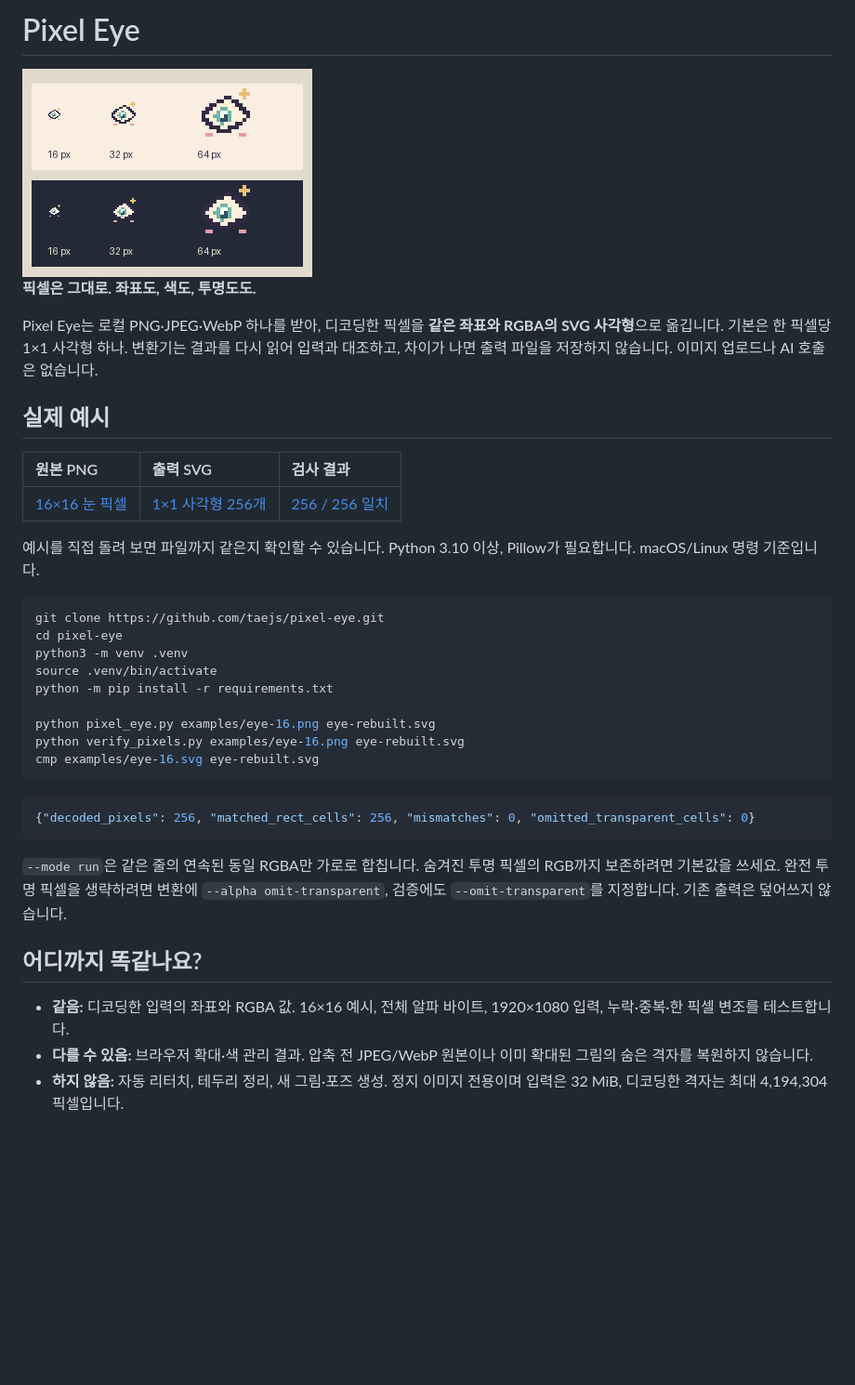
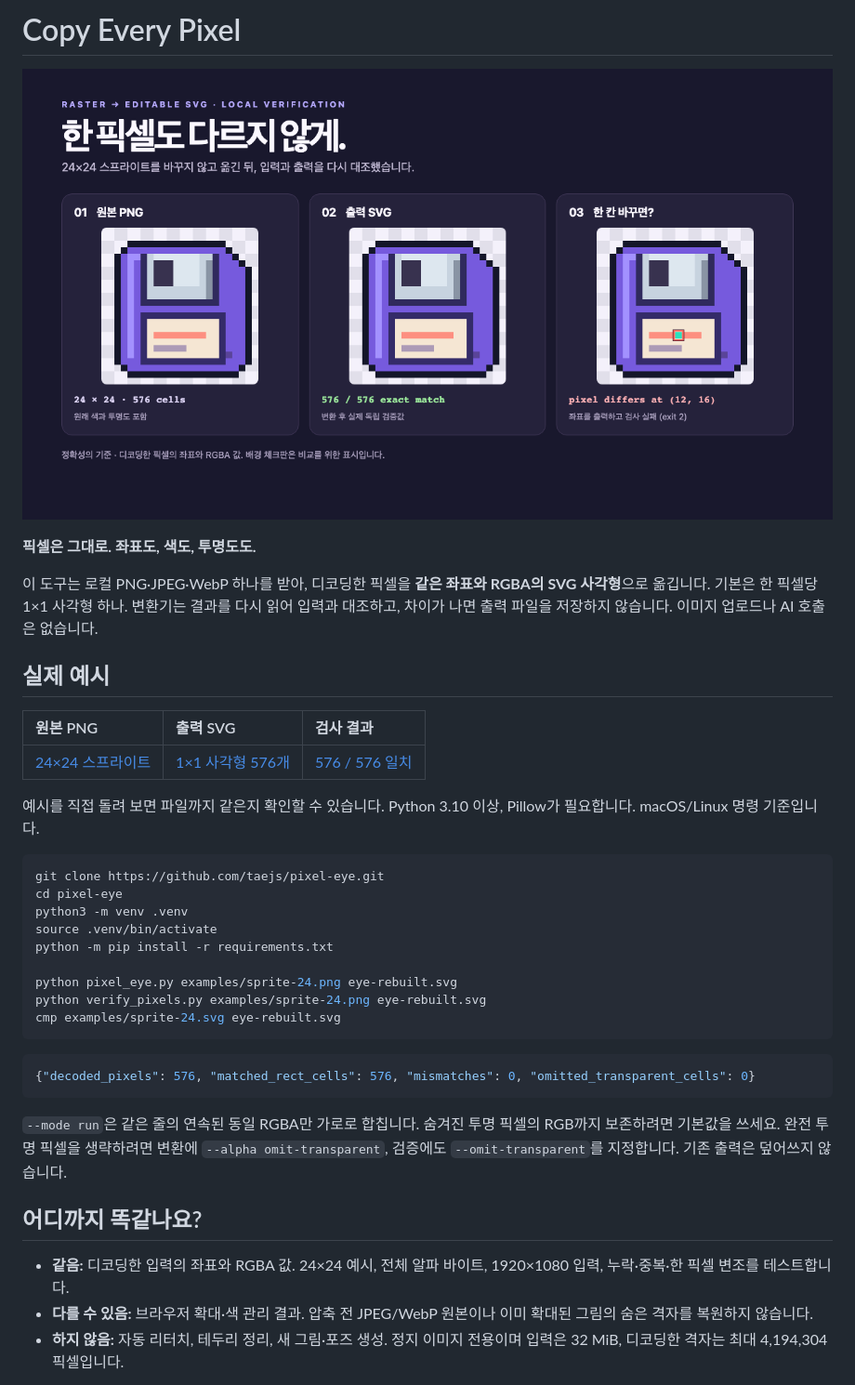
Before and after one commit to taejs/pixel-eye, a Markdown page: README.md, the part around the change. Shown at 93% size. GitHub-like rendering; pictures changed too: assets/pixel-proof.png (added); blank space fills up the shorter version.

Commit message:
Show a reproducible sprite and one-pixel failure

````diff
--- a/README.md
+++ b/README.md
@@ -1,16 +1,16 @@
-# Pixel Eye
+# Copy Every Pixel
 
-<img src="assets/logo-preview.png" alt="Pixel Eye: light and dark previews of a mint pixel iris at 16, 32, and 64 pixels" width="312">
+![실제 변환 결과: 원본 PNG, 모든 픽셀이 일치하는 출력 SVG, (12, 16)의 1픽셀 오류 검출](assets/pixel-proof.png)
 
 **픽셀은 그대로. 좌표도, 색도, 투명도도.**
 
-Pixel Eye는 로컬 PNG·JPEG·WebP 하나를 받아, 디코딩한 픽셀을 **같은 좌표와 RGBA의 SVG 사각형**으로 옮깁니다. 기본은 한 픽셀당 1×1 사각형 하나. 변환기는 결과를 다시 읽어 입력과 대조하고, 차이가 나면 출력 파일을 저장하지 않습니다. 이미지 업로드나 AI 호출은 없습니다.
+이 도구는 로컬 PNG·JPEG·WebP 하나를 받아, 디코딩한 픽셀을 **같은 좌표와 RGBA의 SVG 사각형**으로 옮깁니다. 기본은 한 픽셀당 1×1 사각형 하나. 변환기는 결과를 다시 읽어 입력과 대조하고, 차이가 나면 출력 파일을 저장하지 않습니다. 이미지 업로드나 AI 호출은 없습니다.
 
 ## 실제 예시
 
 | 원본 PNG | 출력 SVG | 검사 결과 |
 | :--- | :--- | :--- |
-| [16×16 눈 픽셀](examples/eye-16.png) | [1×1 사각형 256개](examples/eye-16.svg) | [256 / 256 일치](examples/result.json) |
+| [24×24 스프라이트](examples/sprite-24.png) | [1×1 사각형 576개](examples/sprite-24.svg) | [576 / 576 일치](examples/sprite-24.result.json) |
 
 예시를 직접 돌려 보면 파일까지 같은지 확인할 수 있습니다. Python 3.10 이상, Pillow가 필요합니다. macOS/Linux 명령 기준입니다.
 
@@ -21,20 +21,20 @@ python3 -m venv .venv
 source .venv/bin/activate
 python -m pip install -r requirements.txt
 
-python pixel_eye.py examples/eye-16.png eye-rebuilt.svg
-python verify_pixels.py examples/eye-16.png eye-rebuilt.svg
-cmp examples/eye-16.svg eye-rebuilt.svg
+python pixel_eye.py examples/sprite-24.png eye-rebuilt.svg
+python verify_pixels.py examples/sprite-24.png eye-rebuilt.svg
+cmp examples/sprite-24.svg eye-rebuilt.svg
 ```
 
 ```json
-{"decoded_pixels": 256, "matched_rect_cells": 256, "mismatches": 0, "omitted_transparent_cells": 0}
+{"decoded_pixels": 576, "matched_rect_cells": 576, "mismatches": 0, "omitted_transparent_cells": 0}
 ```
 
 `--mode run`은 같은 줄의 연속된 동일 RGBA만 가로로 합칩니다. 숨겨진 투명 픽셀의 RGB까지 보존하려면 기본값을 쓰세요. 완전 투명 픽셀을 생략하려면 변환에 `--alpha omit-transparent`, 검증에도 `--omit-transparent`를 지정합니다. 기존 출력은 덮어쓰지 않습니다.
 
 ## 어디까지 똑같나요?
 
-- **같음:** 디코딩한 입력의 좌표와 RGBA 값. 16×16 예시, 전체 알파 바이트, 1920×1080 입력, 누락·중복·한 픽셀 변조를 테스트합니다.
+- **같음:** 디코딩한 입력의 좌표와 RGBA 값. 24×24 예시, 전체 알파 바이트, 1920×1080 입력, 누락·중복·한 픽셀 변조를 테스트합니다.
 - **다를 수 있음:** 브라우저 확대·색 관리 결과. 압축 전 JPEG/WebP 원본이나 이미 확대된 그림의 숨은 격자를 복원하지 않습니다.
 - **하지 않음:** 자동 리터치, 테두리 정리, 새 그림·포즈 생성. 정지 이미지 전용이며 입력은 32 MiB, 디코딩한 격자는 최대 4,194,304픽셀입니다.
 
````
Also changed, not shown: examples/sprite-24.png (added), 3 other files.
